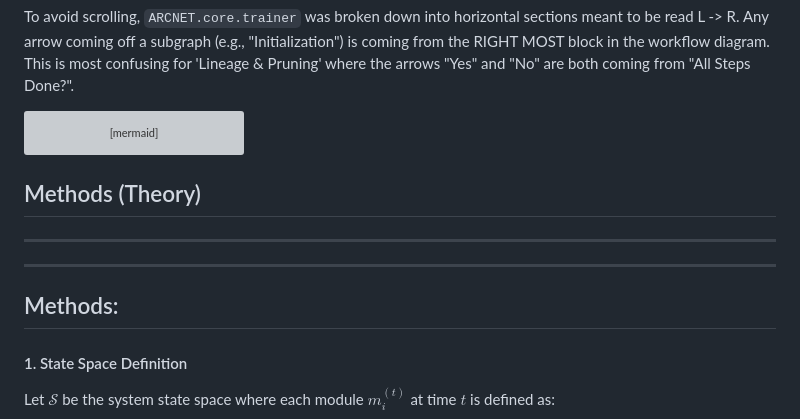
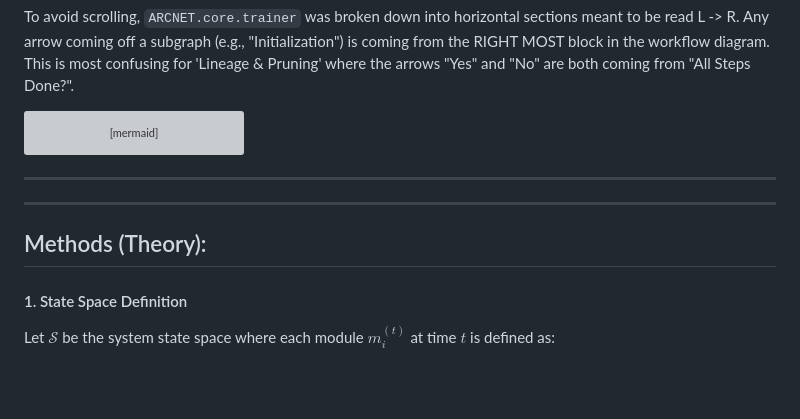
Before and after one commit to Cind3r/ARCNET, a Markdown page: README.md, the part around the change. GitHub-like rendering; blank space fills up the shorter version; grey boxes are pictures that could not be loaded.

````diff
--- a/README.md
+++ b/README.md
@@ -250,12 +250,9 @@ flowchart TD
     classDef theorem fill:#333333,stroke:#ad1457,stroke-width:3px
 
 ```
-## Methods (Theory)
-
-
 ***
 ***
-## Methods:
+## Methods (Theory):
 
 #### 1. State Space Definition
 Let $\mathcal{S}$ be the system state space where each module $m_i^{(t)}$ at time $t$ is defined as:
````
